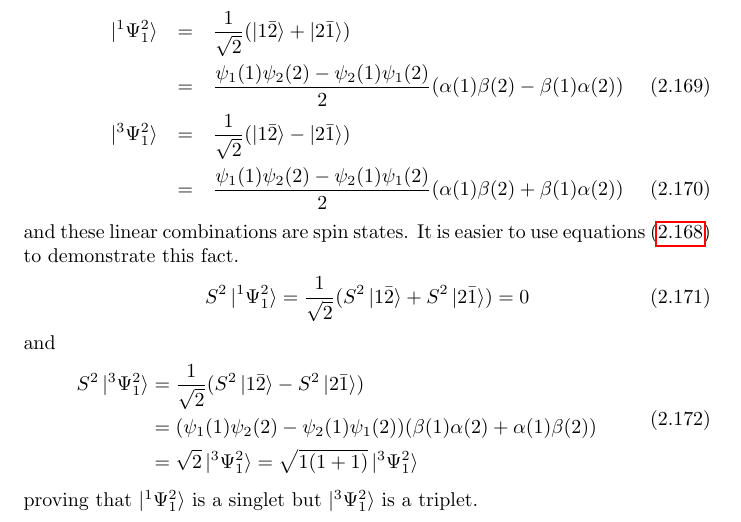
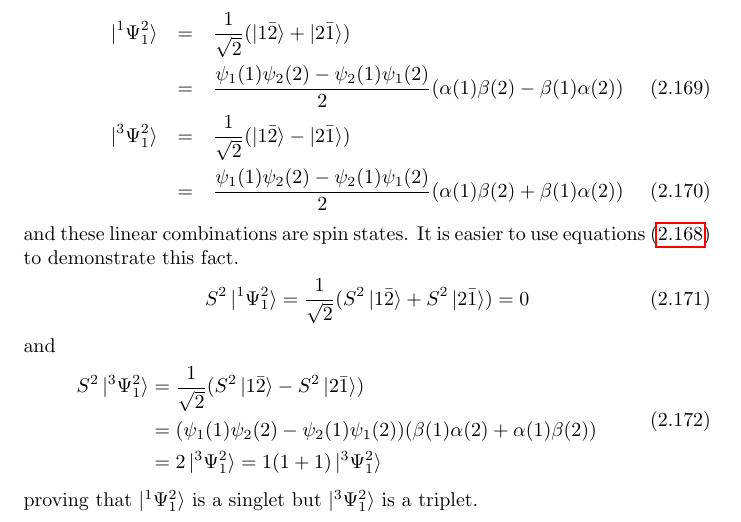
Before and after one commit to drameyjoshi/tc, a LaTeX thesis (mqc/asnotes.tex, which reads mqc/c2.tex): part of page 50 of 65, cut so that both start at the same text. Compiled offline with pdfLaTeX.

Commit message:
Corrected an error in the final step.

```diff
--- a/mqc/c2.tex
+++ b/mqc/c2.tex
@@ -2225,7 +2225,7 @@ S^2\ket{^3\Psi_1^2}&= \frac{1}{\sqrt{2}}(S^2\ket{1\bar{2}} - S^2\ket{2\bar{1}})
 \\
 &= (\psi_1(1)\psi_2(2) - \psi_2(1)\psi_1(2))(\beta(1)\alpha(2) +
 \alpha(1)\beta(2)) \\
-&= \sqrt{2}\ket{^3\Psi_1^2} = \sqrt{1(1 + 1)}\ket{^3\Psi_1^2}
+&= 2\ket{^3\Psi_1^2} = 1(1 + 1)\ket{^3\Psi_1^2}
 \end{aligned}
 \end{equation}
 proving that $\ket{^1\Psi_1^2}$ is a singlet but $\ket{^3\Psi_1^2}$ is a
```
